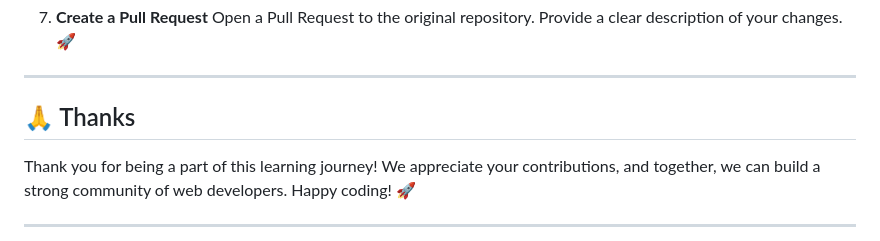
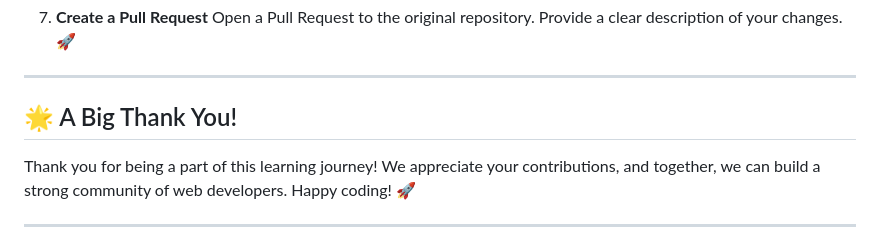
Before and after one commit to syedamisbah-27/Syeda, a Markdown page: README.md, the part around the change printed below. Drawn GitHub-style.

Commit message:
Update README.md 📚

```diff
--- a/README.md
+++ b/README.md
@@ -126,7 +124,7 @@ We welcome contributions from everyone! Follow the steps below to contribute:
 
 ---
 
-## 🙏 Thanks
+## 🌟 A Big Thank You!
 
 Thank you for being a part of this learning journey! We appreciate your contributions, and together, we can build a strong community of web developers. Happy coding! 🚀
 
```
Also changed, not shown: other parts of README.md (+4 -6 lines).
